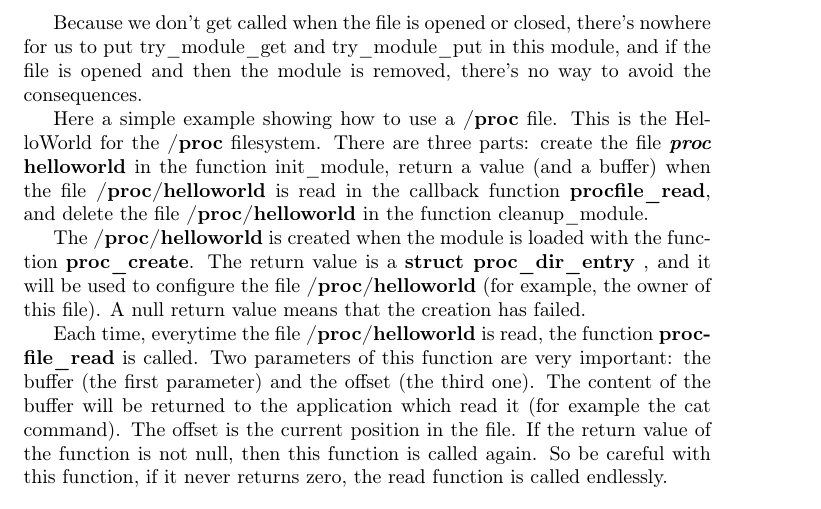
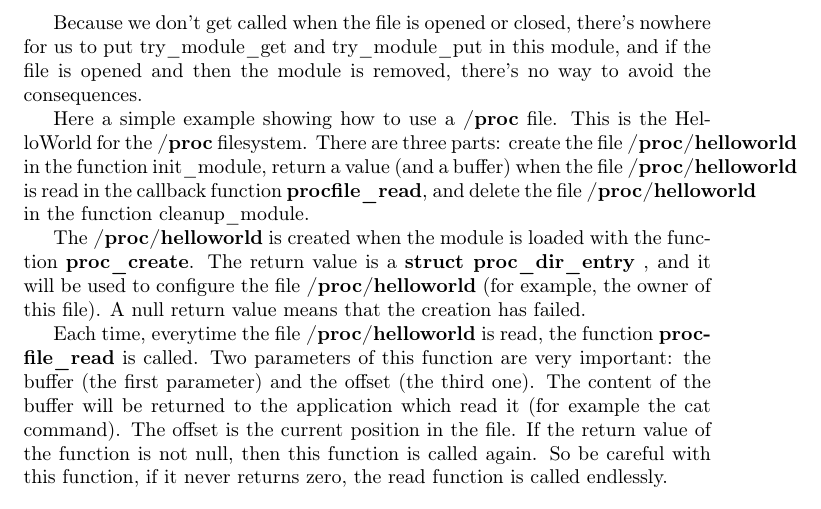
Before and after one commit to sysprog21/lkmpg, a LaTeX book (lkmpg.tex): part of page 25 of 42, cut so that both start at the same text. Compiled offline with pdfLaTeX.

Commit message:
Unify device node name "/proc/helloworld" (#33)
The file name "proc helloworld" was not consistent with that of the later
sentences. The latter sentences use the device node name "/proc/helloworld".

```diff
--- a/lkmpg.tex
+++ b/lkmpg.tex
@@ -926,7 +926,7 @@ Because we don't get called when the file is opened or closed, there's nowhere f
 
 Here a simple example showing how to use a \textbf{/proc} file.
 This is the HelloWorld for the \textbf{/proc} filesystem.
-There are three parts: create the file \textbf{\emph{proc} helloworld} in the function init\_module, return a value (and a buffer) when the file \textbf{/proc/helloworld} is read in the callback function \textbf{procfile\_read}, and delete the file \textbf{/proc/helloworld} in the function cleanup\_module.
+There are three parts: create the file \textbf{/proc/helloworld} in the function init\_module, return a value (and a buffer) when the file \textbf{/proc/helloworld} is read in the callback function \textbf{procfile\_read}, and delete the file \textbf{/proc/helloworld} in the function cleanup\_module.
 
 The \textbf{/proc/helloworld} is created when the module is loaded with the function \textbf{proc\_create}.
 The return value is a \textbf{struct proc\_dir\_entry} , and it will be used to configure the file \textbf{/proc/helloworld} (for example, the owner of this file).
```
